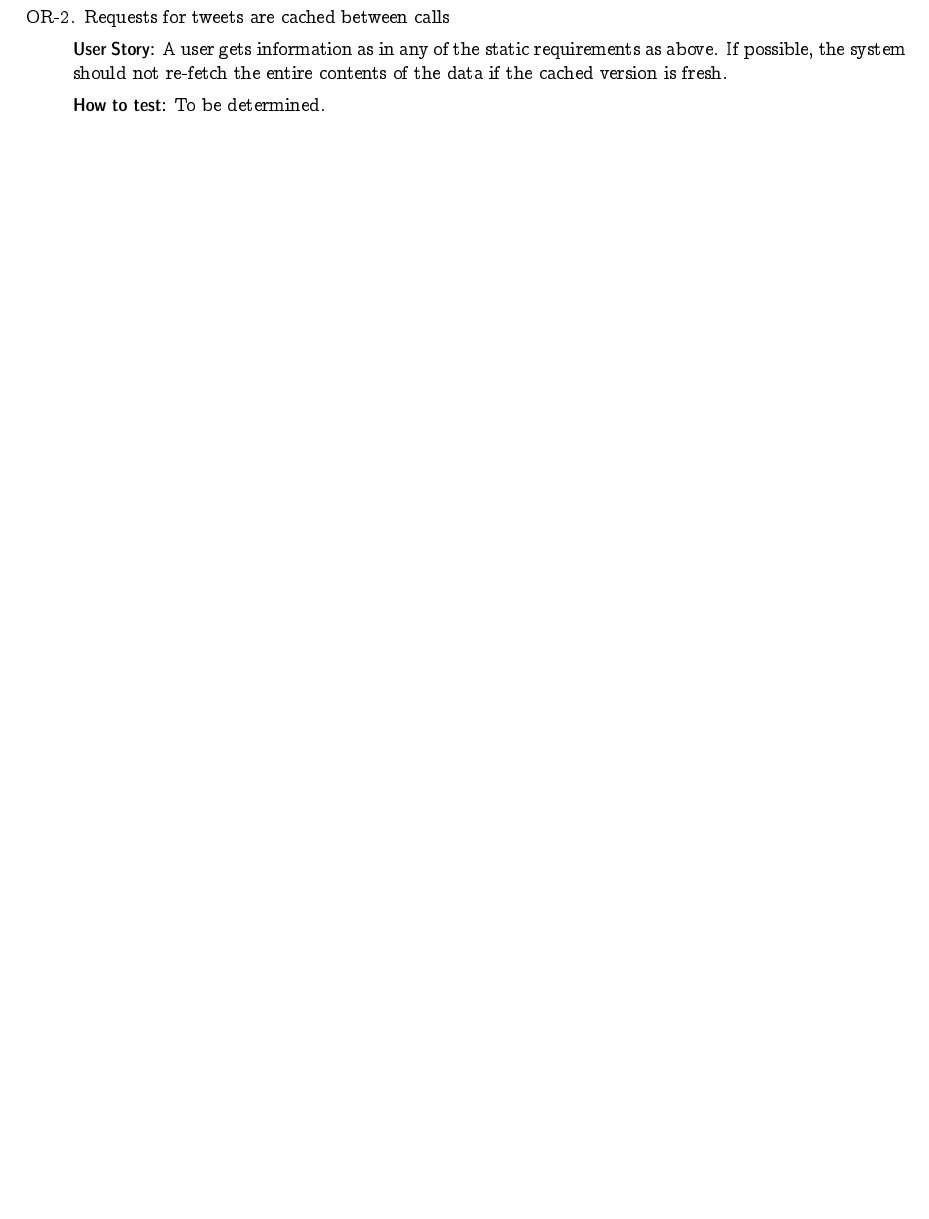
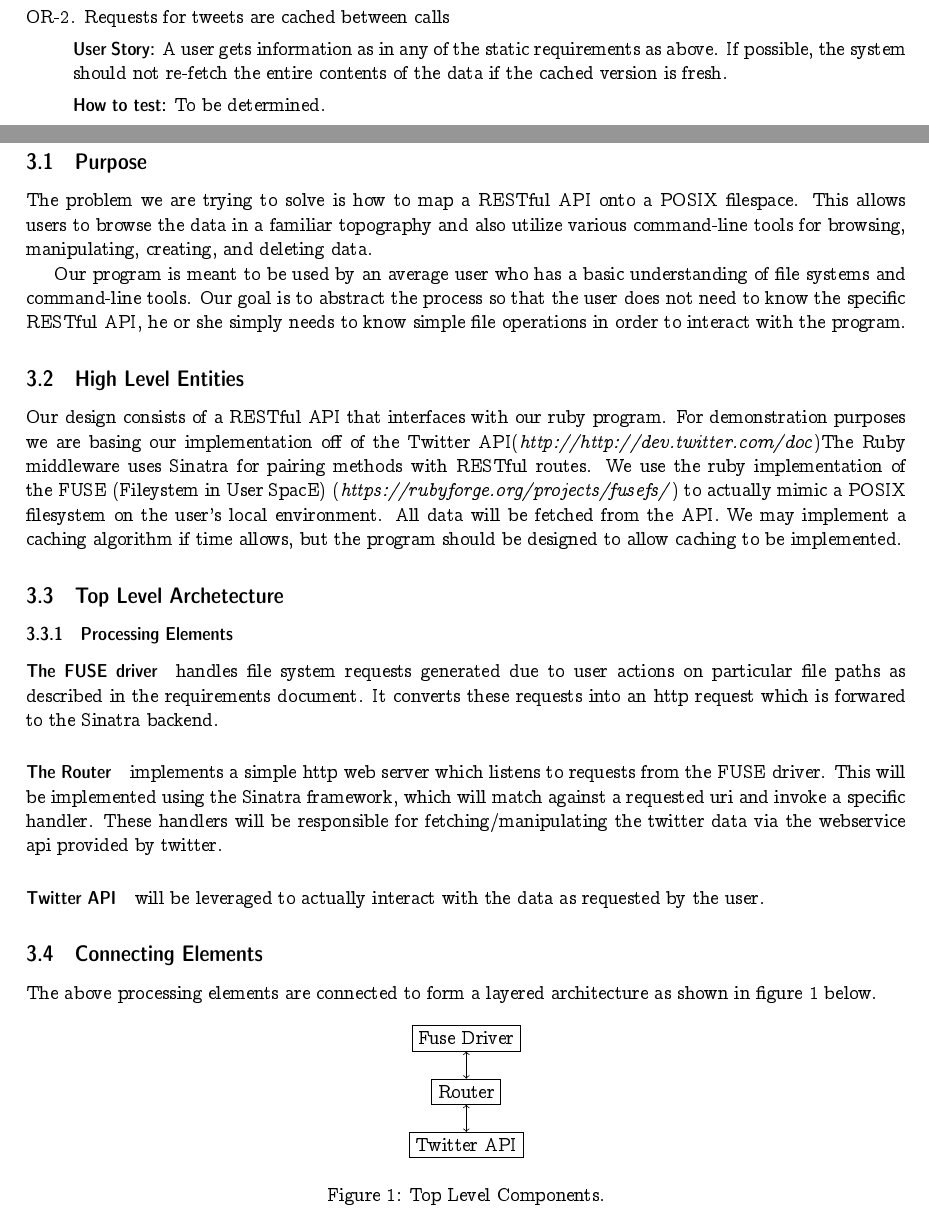
Before and after one commit to ljsc/vegas, a LaTeX paper (doc/project.tex, which reads doc/design_document.tex): part of page 7 of 7 before the commit and two parts of pages 7 and 8 of 8 after it, the two joined at a grey line, cut so that both start at the same text, the shorter picture padded with empty space. Compiled offline with pdfLaTeX.

Commit message:
Starting to describe top level arch elements

```diff
--- a/doc/design_document.tex
+++ b/doc/design_document.tex
@@ -6,3 +6,39 @@ Our program is meant to be used by an average user who has a basic understanding
 
 \subsection{High Level Entities}
 Our design consists of a RESTful API that interfaces with our ruby program. For demonstration purposes we are basing our implementation off of the Twitter API(\textit{http://http://dev.twitter.com/doc})The Ruby middleware uses Sinatra for pairing methods with RESTful routes. We use the ruby implementation of the FUSE (Fileystem in User SpacE) (\textit{https://rubyforge.org/projects/fusefs/}) to actually mimic a POSIX filesystem on the user's local environment. All data will be fetched from the API. We may implement a caching algorithm if time allows, but the program should be designed to allow caching to be implemented.
+
+\subsection{Top Level Archetecture}
+
+\subsubsection{Processing Elements}
+
+\paragraph{The FUSE driver} handles file system requests generated due
+to user actions on particular file paths as described in the requirements
+document. It converts these requests into an http request which is forwared to
+the Sinatra backend.
+
+\paragraph{The Router} implements a simple http web server which listens to requests from
+the FUSE driver. This will be implemented using the Sinatra framework, which
+will match against a requested uri and invoke a specific handler. These handlers
+will be responsible for fetching/manipulating the twitter data via the
+webservice api provided by twitter.
+
+\paragraph{Twitter API} will be leveraged to actually interact with the data as
+requested by the user.
+
+\subsection{Connecting Elements}
+
+The above processing elements are connected to form a layered architecture as
+shown in figure~\ref{fig:top-top} below.
+
+\begin{figure}[h]
+\centering
+\begin{tikzpicture}
+  \node [draw] at (0,0)    (Bottom) {Twitter API};
+  \node [draw] at (0,1)    (Middle) {Router};
+  \node [draw] at (0,2)    (Top)    {Fuse Driver};
+
+  \draw [<->] (Bottom) -- (Middle);
+  \draw [<->] (Middle) -- (Top);
+\end{tikzpicture}
+\caption{Top Level Components.}\label{fig:top-top}
+\end{figure}
```
Also changed, not shown: doc/project.tex (+1 -0 lines).
